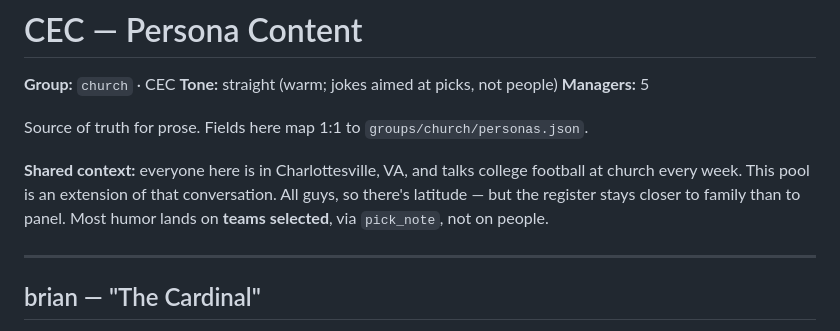
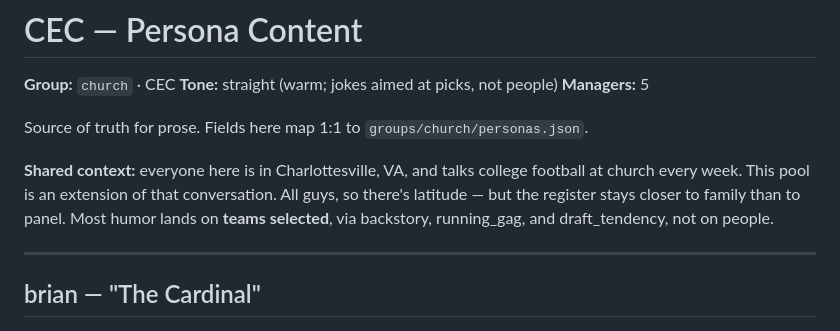
Before and after one commit to Zandor435/cf-challenge, a Markdown page: groups/church/personas.md, the part around the change. GitHub-like rendering.

Commit message:
docs(church): Shared context names the real humor mechanism
The header paragraph still routed pick humor "via `pick_note`", which
the previous commit retired. It now names backstory, running_gag and
draft_tendency — the same three fields the retired open item points to,
so the top of the file and the bottom agree.

Prose source only. This paragraph is document commentary, not a
per-manager field, so it maps to nothing in personas.json and the
derived docs/ copy is unchanged — sync_personas.py --check stays clean
on all four groups. Full suite 132 passed.

Co-Authored-By: Claude Opus 5 (1M context) <noreply@anthropic.com>

```diff
--- a/groups/church/personas.md
+++ b/groups/church/personas.md
@@ -9,7 +9,8 @@ Source of truth for prose. Fields here map 1:1 to `groups/church/personas.json`.
 **Shared context:** everyone here is in Charlottesville, VA, and talks college
 football at church every week. This pool is an extension of that conversation.
 All guys, so there's latitude — but the register stays closer to family than to
-panel. Most humor lands on **teams selected**, via `pick_note`, not on people.
+panel. Most humor lands on **teams selected**, via backstory, running_gag, and
+draft_tendency, not on people.
 
 ---
 
```
